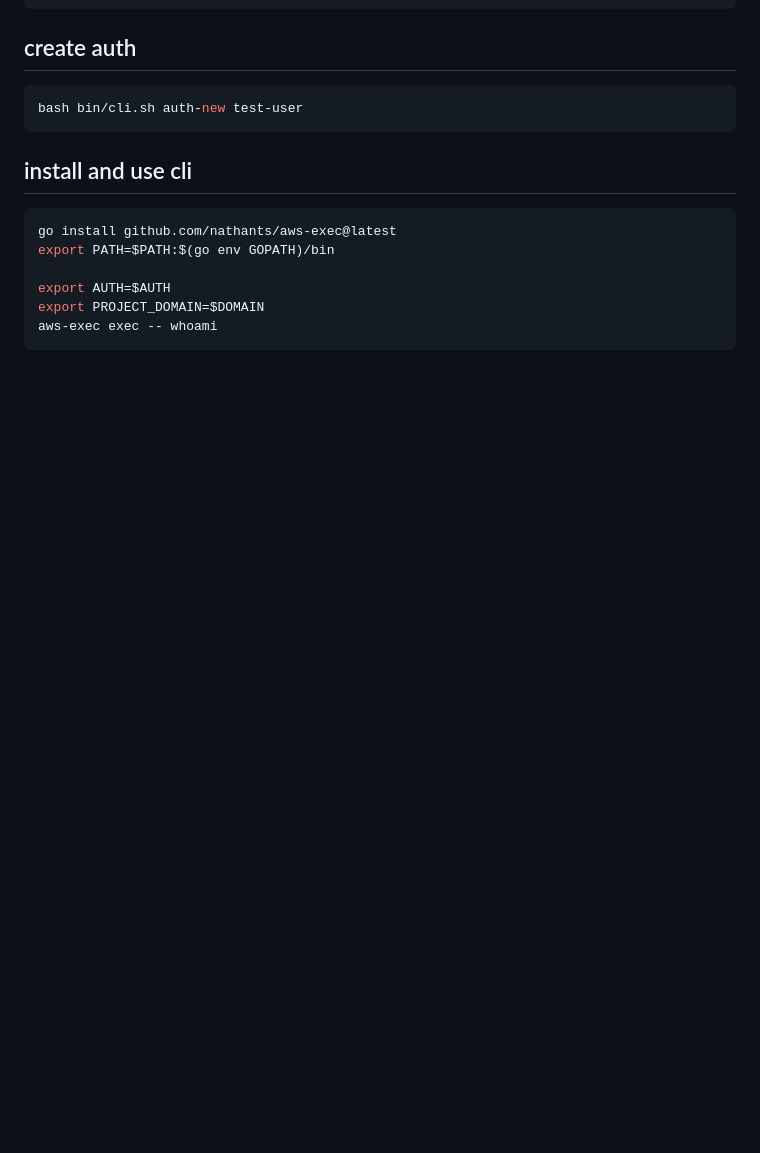
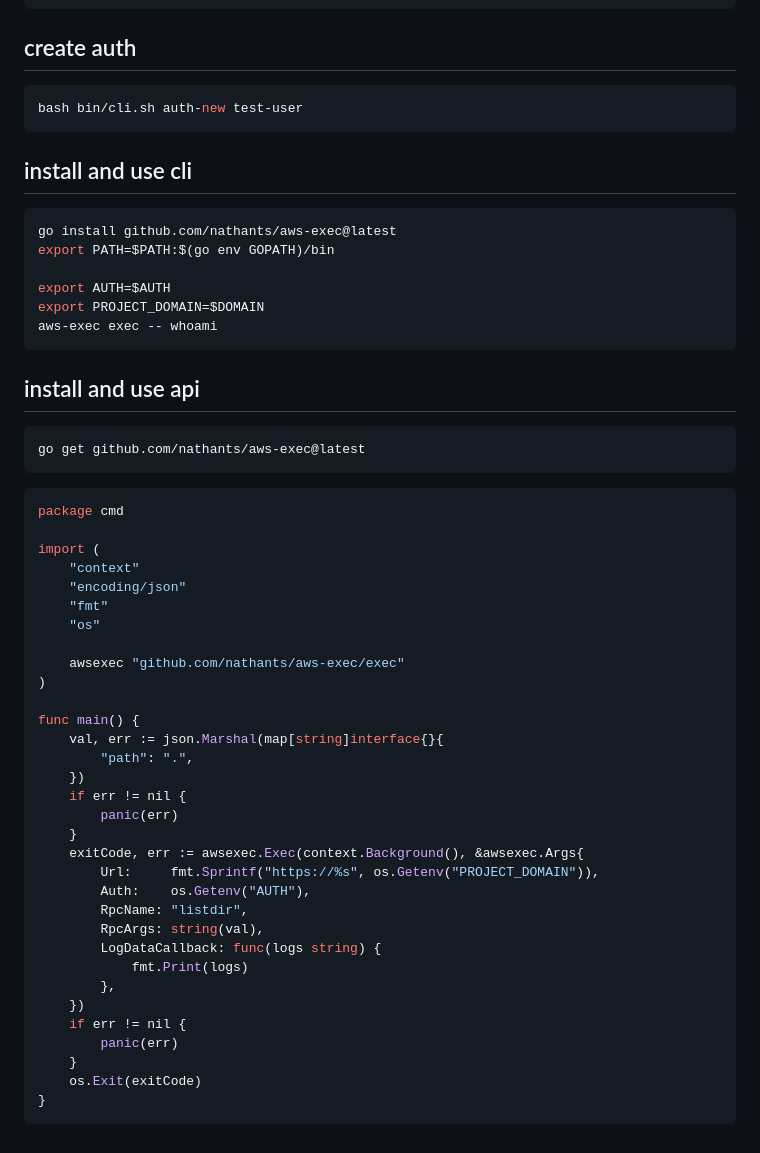
Before and after one commit to nathants/aws-exec, a Markdown page: readme.md, the part around the change printed below. GitHub-like rendering; blank space fills up the shorter version.

````diff
--- a/readme.md
+++ b/readme.md
@@ -105,3 +148,44 @@ export AUTH=$AUTH
 export PROJECT_DOMAIN=$DOMAIN
 aws-exec exec -- whoami
 ```
+
+## install and use api
+
+```bash
+go get github.com/nathants/aws-exec@latest
+```
+
+```go
+package cmd
+
+import (
+	"context"
+	"encoding/json"
+	"fmt"
+	"os"
+
+	awsexec "github.com/nathants/aws-exec/exec"
+)
+
+func main() {
+	val, err := json.Marshal(map[string]interface{}{
+		"path": ".",
+	})
+	if err != nil {
+	    panic(err)
+	}
+	exitCode, err := awsexec.Exec(context.Background(), &awsexec.Args{
+		Url:     fmt.Sprintf("https://%s", os.Getenv("PROJECT_DOMAIN")),
+		Auth:    os.Getenv("AUTH"),
+		RpcName: "listdir",
+		RpcArgs: string(val),
+		LogDataCallback: func(logs string) {
+			fmt.Print(logs)
+		},
+	})
+	if err != nil {
+		panic(err)
+	}
+	os.Exit(exitCode)
+}
+```
````
Also changed, not shown: other parts of readme.md (+55 -12 lines), gif/api.gif (added), gif/cli.gif, 16 other files.
